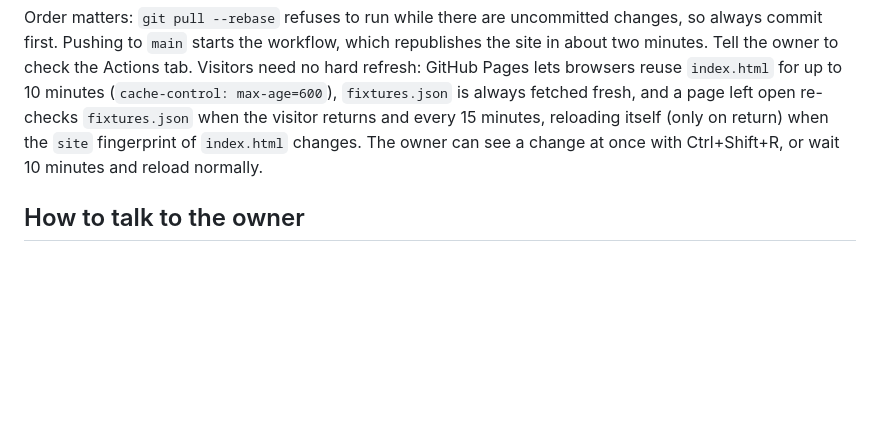
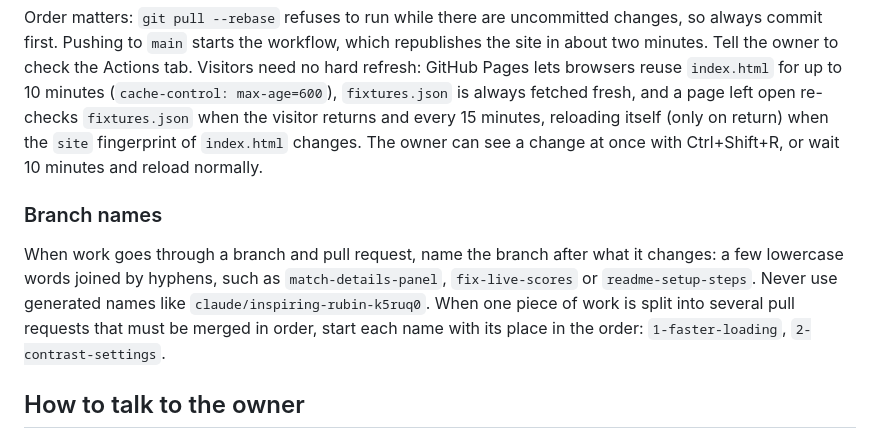
Before and after one commit to gnc-07/Match-Schedule, a Markdown page: CLAUDE.md, the part around the change. Rendered like a GitHub page; blank space fills up the shorter version.

Commit message:
CLAUDE.md: name branches after what they change
Co-Authored-By: Claude Opus 5.5 <noreply@anthropic.com>
Claude-Session: https://claude.ai/code/session_01JN8qqFpJ7aWvsrCXp6gRXn

````diff
--- a/CLAUDE.md
+++ b/CLAUDE.md
@@ -53,6 +53,9 @@ git push
 ```
 Order matters: `git pull --rebase` refuses to run while there are uncommitted changes, so always commit first. Pushing to `main` starts the workflow, which republishes the site in about two minutes. Tell the owner to check the Actions tab. Visitors need no hard refresh: GitHub Pages lets browsers reuse `index.html` for up to 10 minutes (`cache-control: max-age=600`), `fixtures.json` is always fetched fresh, and a page left open re-checks `fixtures.json` when the visitor returns and every 15 minutes, reloading itself (only on return) when the `site` fingerprint of `index.html` changes. The owner can see a change at once with Ctrl+Shift+R, or wait 10 minutes and reload normally.
 
+### Branch names
+When work goes through a branch and pull request, name the branch after what it changes: a few lowercase words joined by hyphens, such as `match-details-panel`, `fix-live-scores` or `readme-setup-steps`. Never use generated names like `claude/inspiring-rubin-k5ruq0`. When one piece of work is split into several pull requests that must be merged in order, start each name with its place in the order: `1-faster-loading`, `2-contrast-settings`.
+
 ## How to talk to the owner
 - Always give instructions step by step, stating exactly what to click or change.
 - Explain every terminal command in full: what each part, flag and subcommand does.
````
